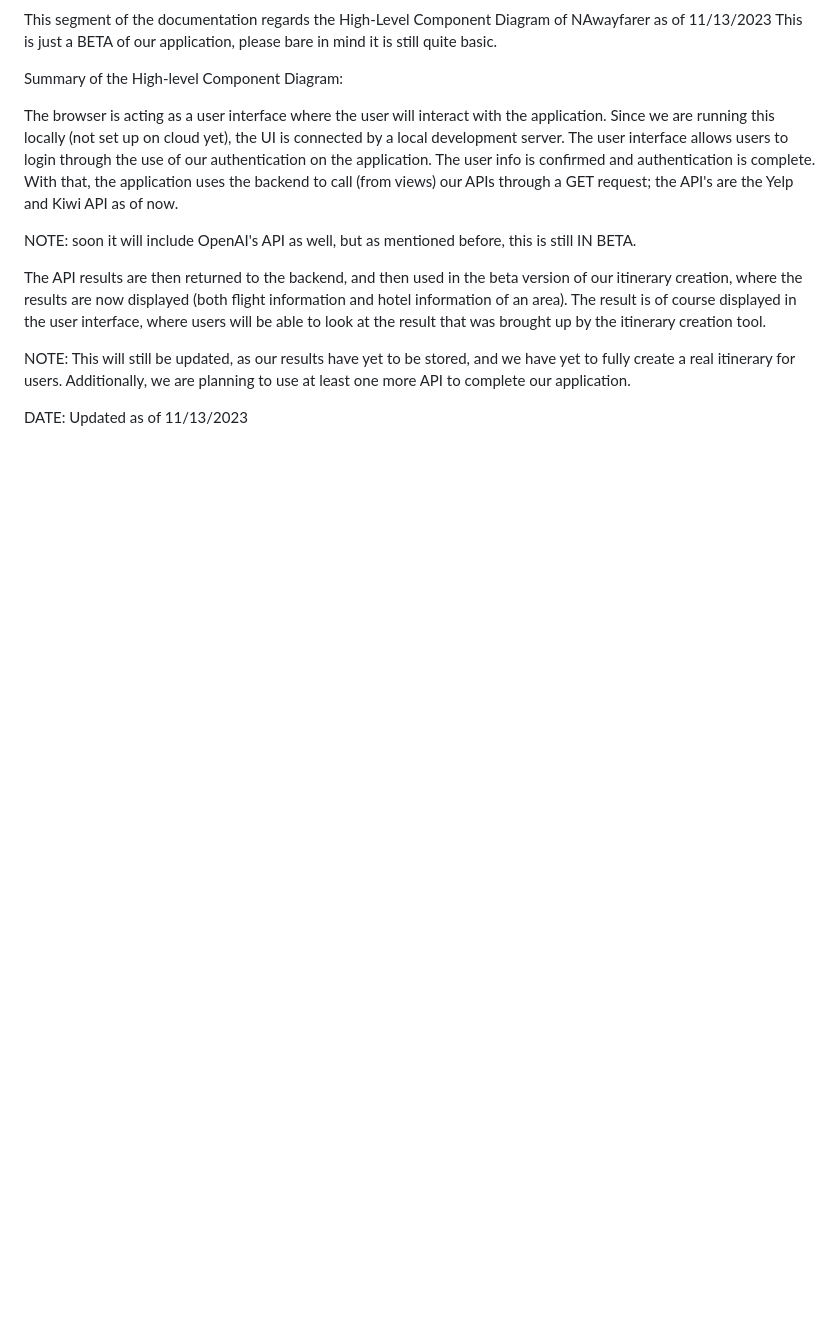
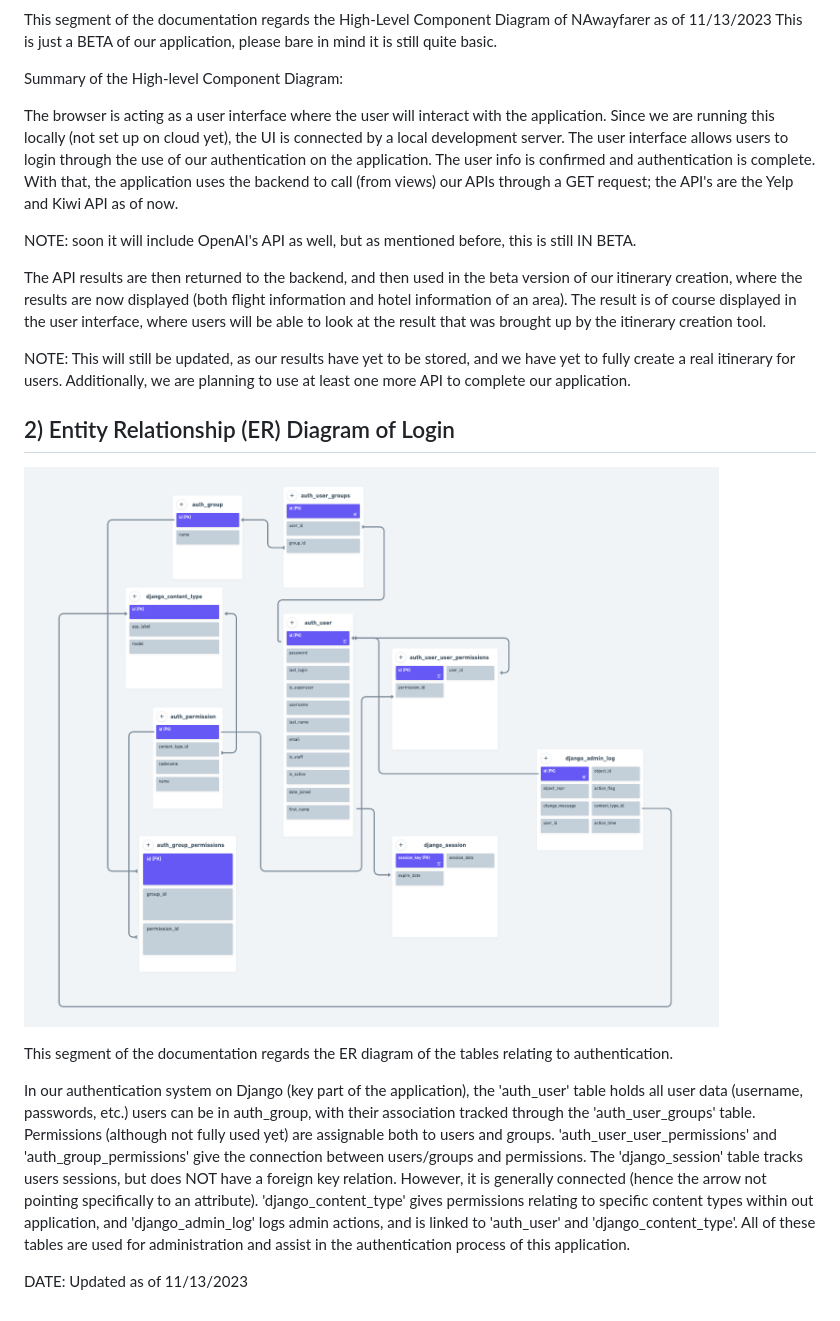
Before and after one commit to ooDino/Travel-Itinerary-Project-Fork, a Markdown page: NAwayfarerArchitecture.md, the part around the change printed below. Drawn GitHub-style; pictures changed too: login_auth_erdiagram.png (added); blank space fills up the shorter version.

Commit message:
Updated NWayfarerArchitecture.md file with ER diagram for login/authentication

```diff
--- a/NAwayfarerArchitecture.md
+++ b/NAwayfarerArchitecture.md
@@ -17,4 +17,13 @@ The API results are then returned to the backend, and then used in the beta vers
 
 NOTE: This will still be updated, as our results have yet to be stored, and we have yet to fully create a real itinerary for users. Additionally, we are planning to use at least one more API to complete our application.
 
+## 2) Entity Relationship (ER) Diagram of Login
+
+![Login Authentication ER Diagram](login_auth_erdiagram.png)
+
+This segment of the documentation regards the ER diagram of the tables relating to authentication.
+
+In our authentication system on Django (key part of the application), the 'auth_user' table holds all user data (username, passwords, etc.) users can be in auth_group, with their association tracked through the 'auth_user_groups' table. Permissions (although not fully used yet) are assignable both to users and groups. 'auth_user_user_permissions' and 'auth_group_permissions' give the connection between users/groups and permissions. The 'django_session' table tracks users sessions, but does NOT have a foreign key relation. However, it is generally connected (hence the arrow not pointing specifically to an attribute). 'django_content_type' gives permissions relating to specific content types within out application, and 'django_admin_log' logs admin actions, and is linked to 'auth_user' and 'django_content_type'. All of these tables are used for administration and assist in the authentication process of this application.
+
+
 DATE: Updated as of 11/13/2023
```
Also changed, not shown: other parts of NAwayfarerArchitecture.md (+1 -1 lines), 1 other file.
